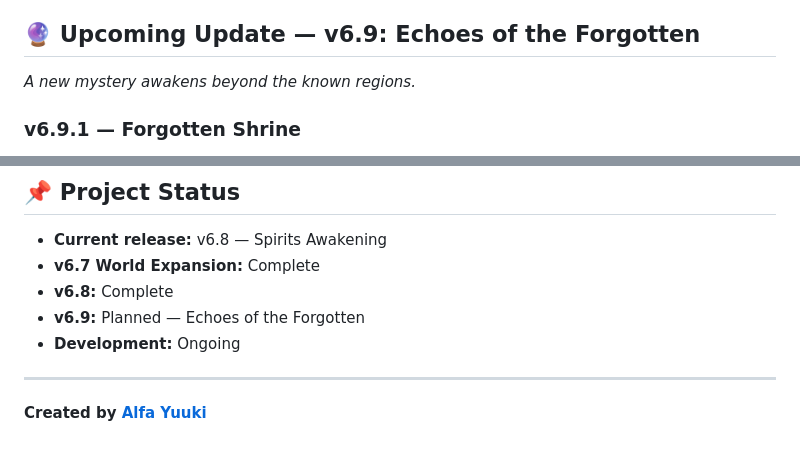
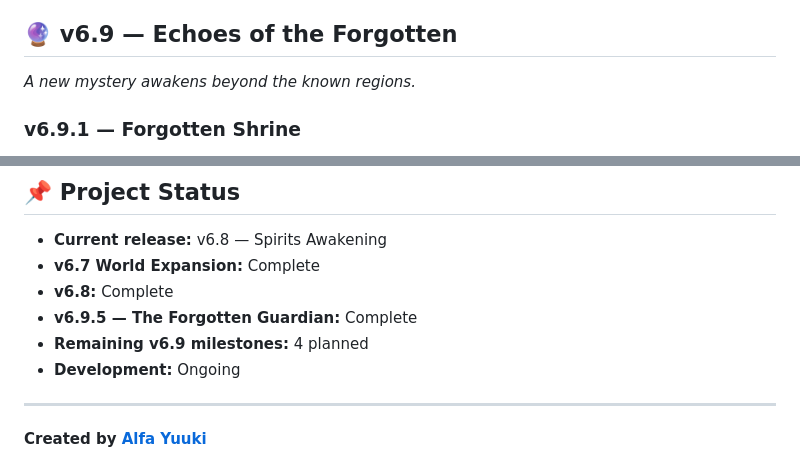
Before and after one commit to AlfaYuuki/Kitsune-3D-Prototype, a Markdown page: README.md, 2 parts joined by grey strips. GitHub-like rendering.

Commit message:
docs: mark v6.9.5 Forgotten Guardian complete

```diff
--- a/README.md
+++ b/README.md
@@ -48,7 +48,7 @@ Each region has its own environment, spirits, treasures, and exploration rewards
 4. **Kitsune Village** — A new hub with NPCs, a shop, a rest area, signposts, and exploration quests.
 5. **Android Performance** — Rendering optimizations, improved touch controls, and Low / Medium / High graphics settings.
 
-## 🔮 Upcoming Update — v6.9: Echoes of the Forgotten
+## 🔮 v6.9 — Echoes of the Forgotten
 
 *A new mystery awakens beyond the known regions.*
 
@@ -123,7 +128,8 @@ Open `index.html` in a modern browser. An internet connection is required for Th
 - **Current release:** v6.8 — Spirits Awakening
 - **v6.7 World Expansion:** Complete
 - **v6.8:** Complete
-- **v6.9:** Planned — Echoes of the Forgotten
+- **v6.9.5 — The Forgotten Guardian:** Complete
+- **Remaining v6.9 milestones:** 4 planned
 - **Development:** Ongoing
 
 ---
```
Also changed, not shown: other parts of README.md (+5 -0 lines).
